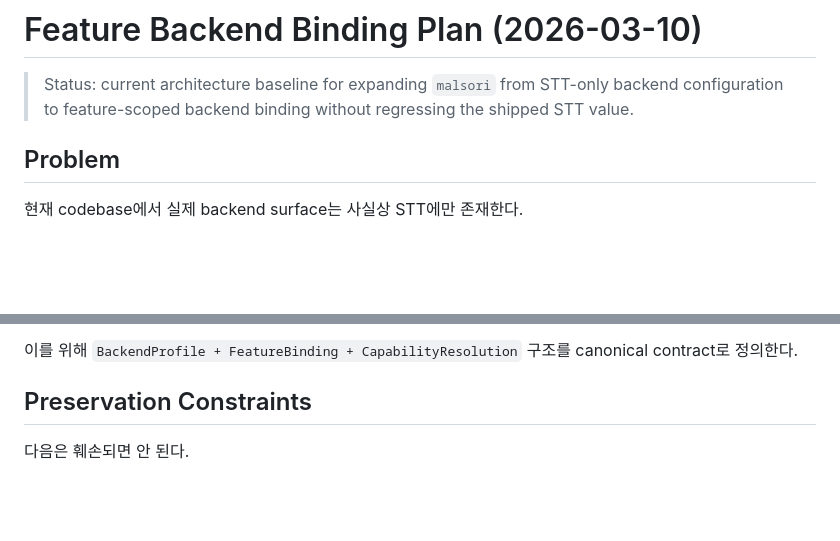
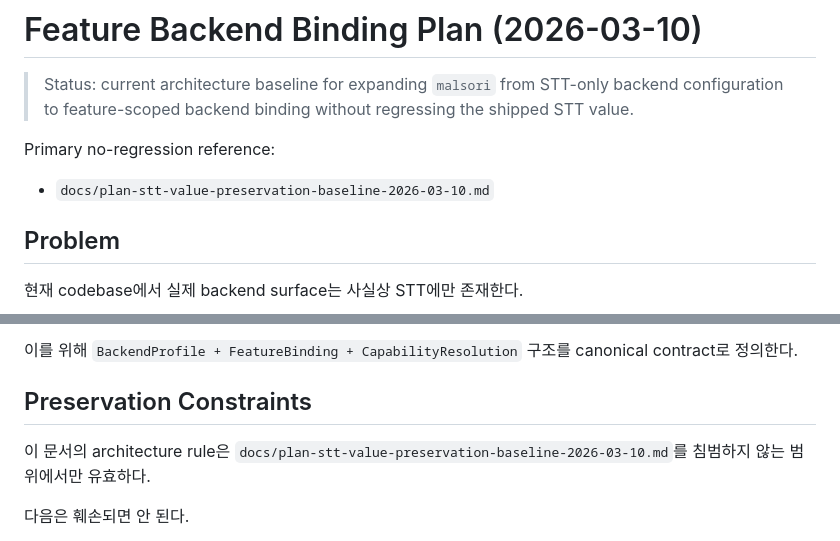
Before and after one commit to ancom21c/malsori, a Markdown page: docs/plan-feature-backend-binding-2026-03-10.md, 2 parts joined by grey strips. Drawn GitHub-style; blank space fills up the shorter version.

```diff
--- a/docs/plan-feature-backend-binding-2026-03-10.md
+++ b/docs/plan-feature-backend-binding-2026-03-10.md
@@ -1,6 +1,10 @@
 # Feature Backend Binding Plan (2026-03-10)
 
 > Status: current architecture baseline for expanding `malsori` from STT-only backend configuration to feature-scoped backend binding without regressing the shipped STT value.
+
+Primary no-regression reference:
+
+- `docs/plan-stt-value-preservation-baseline-2026-03-10.md`
 
 ## Problem
 
@@ -33,6 +37,8 @@
 이를 위해 `BackendProfile + FeatureBinding + CapabilityResolution` 구조를 canonical contract로 정의한다.
 
 ## Preservation Constraints
+
+이 문서의 architecture rule은 `docs/plan-stt-value-preservation-baseline-2026-03-10.md`를 침범하지 않는 범위에서만 유효하다.
 
 다음은 훼손되면 안 된다.
 
```
Also changed, not shown: docs/plan-platform-expansion-rollout-2026-03-10.md (+6 -0 lines).
